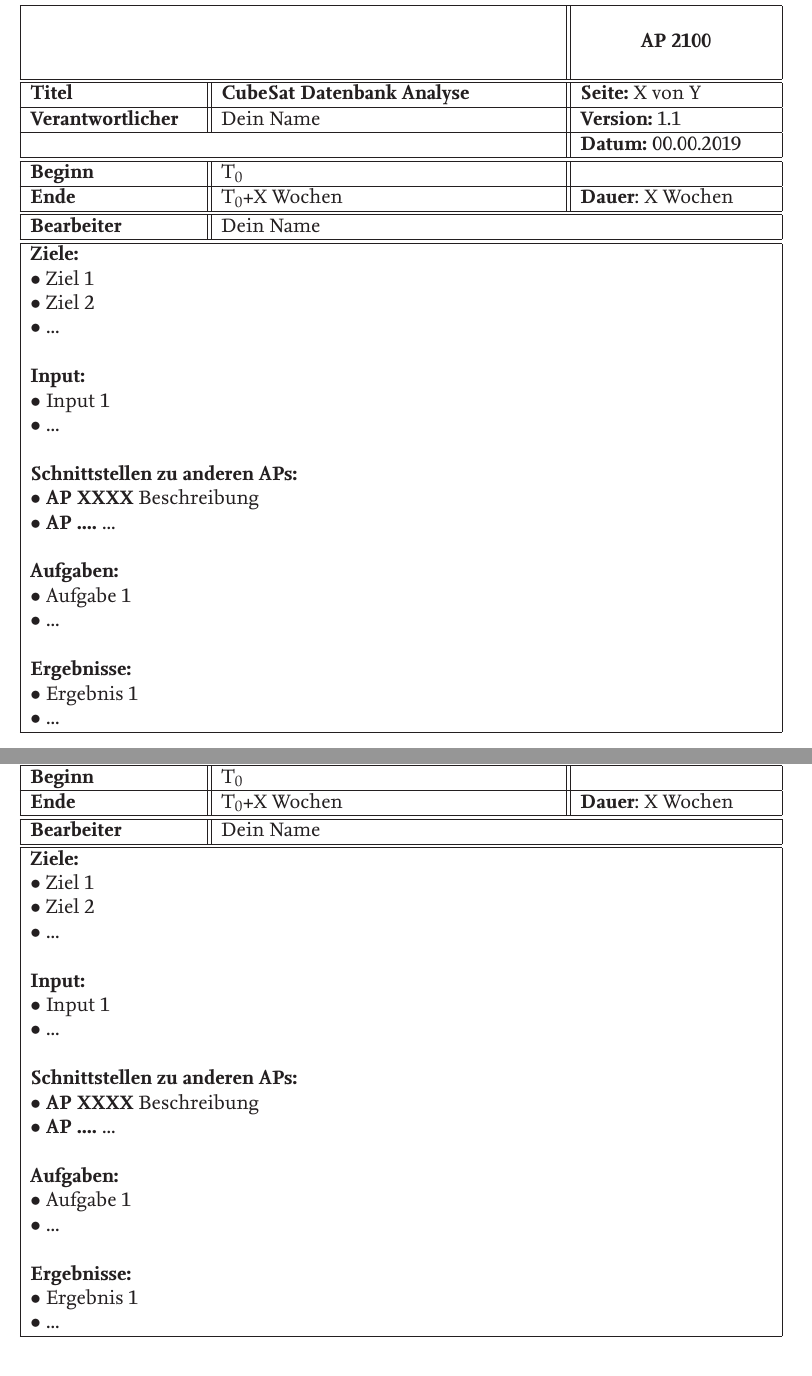
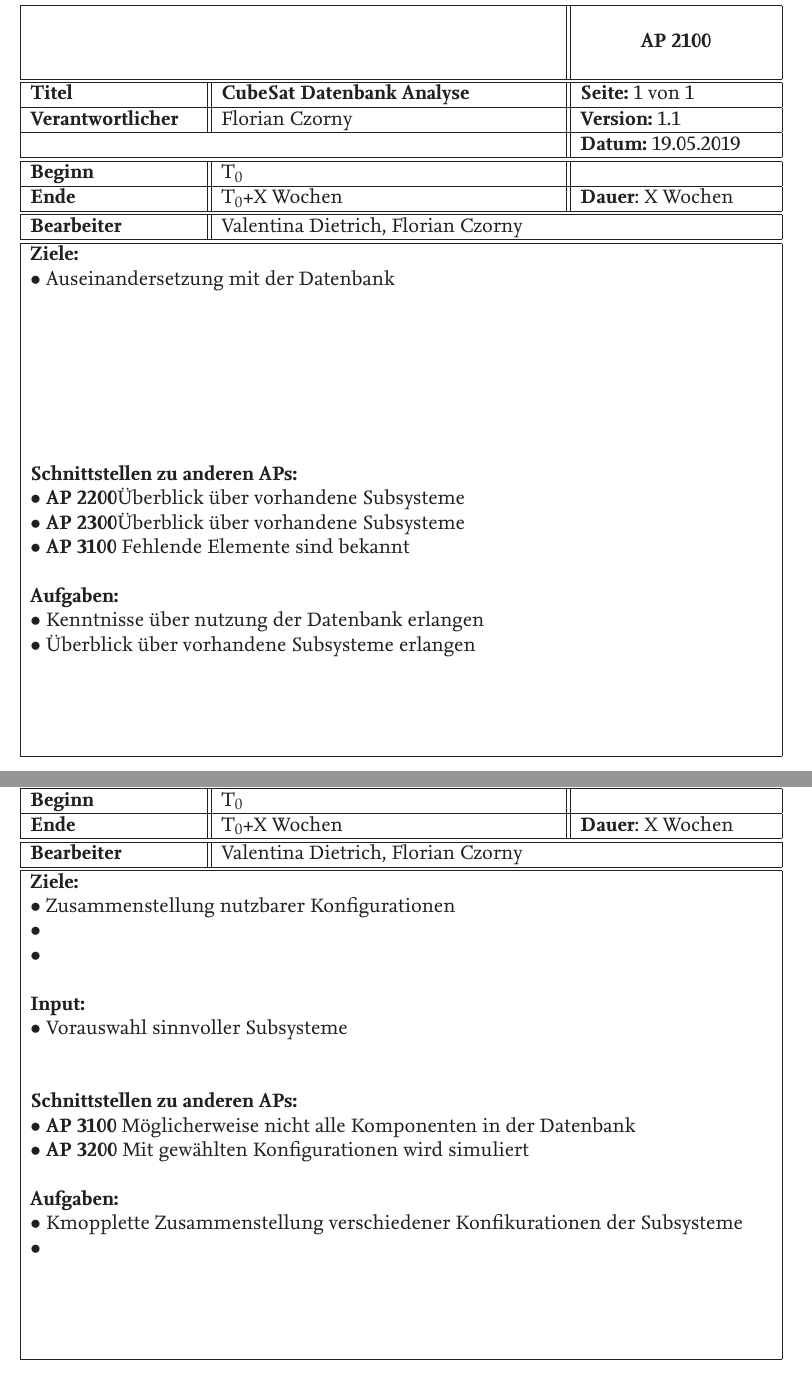
Before and after one commit to MarcStr/CubeSat-Based_ADR_Projekt_SoSe2019, a LaTeX document (CBADR.tex, which reads header_verzeichnisse/projekt.tex): two parts of pages 27 and 29 of 38, joined at a grey line, cut so that both start at the same text, the shorter picture padded with empty space. The pictures show the PDF file CBADR.pdf that the author committed with the source.

Commit message:
AP 2000 update
Unterpunkte eingefügt

```diff
--- a/header_verzeichnisse/projekt.tex
+++ b/header_verzeichnisse/projekt.tex
@@ -305,7 +305,7 @@
    \multicolumn{3}{|l||}{\textbf{}} & \multicolumn{1}{c|}{\textbf{AP 2100}}\\
    \multicolumn{3}{|l||}{\textbf{}} & \multicolumn{1}{c|}{}\\
    \hline\hline
-   \textbf{Titel} & \multicolumn{2}{p{7cm}||}{\textbf{CubeSat Datenbank Analyse}} & \textbf{Seite:} X von Y\\
+   \textbf{Titel} & \multicolumn{2}{p{7cm}||}{\textbf{CubeSat Datenbank Analyse}} & \textbf{Seite:} 1 von 1\\
    \hline
-   \textbf{Verantwortlicher} & \multicolumn{2}{l||}{Dein Name} & \textbf{Version:} 1.1\\
+   \textbf{Verantwortlicher} & \multicolumn{2}{l||}{Florian Czorny} & \textbf{Version:} 1.1\\
    \hline
@@ -315,3 +315,4 @@
    \hline
    \textbf{Ende} & \multicolumn{2}{l||}{T$_0$+X Wochen} & \textbf{Dauer}: X Wochen\\
    \hline\hline
+   \textbf{Bearbeiter} & \multicolumn{3}{l|}{Valentina Dietrich, Florian Czorny}\\
@@ -319,24 +319,25 @@
    \hline\hline
    \multicolumn{4}{|p{150mm}|}{\textbf{Ziele:}}\\
-   \multicolumn{4}{|p{150mm}|}{$\bullet$ Ziel 1}\\
-   \multicolumn{4}{|p{150mm}|}{$\bullet$ Ziel 2}\\
-   \multicolumn{4}{|p{150mm}|}{$\bullet$ ...}\\
+   \multicolumn{4}{|p{150mm}|}{$\bullet$ Auseinandersetzung mit der Datenbank }\\
    \multicolumn{4}{|p{150mm}|}{}\\
-   \multicolumn{4}{|p{150mm}|}{\textbf{Input:}}\\
-   \multicolumn{4}{|p{150mm}|}{$\bullet$ Input 1}\\
-   \multicolumn{4}{|p{150mm}|}{$\bullet$ ...}\\
+   \multicolumn{4}{|p{150mm}|}{}\\
+   \multicolumn{4}{|p{150mm}|}{}\\
+   \multicolumn{4}{|p{150mm}|}{}\\
+   \multicolumn{4}{|p{150mm}|}{}\\
+   \multicolumn{4}{|p{150mm}|}{}\\
    \multicolumn{4}{|p{150mm}|}{}\\
    \multicolumn{4}{|p{150mm}|}{\textbf{Schnittstellen zu anderen APs:}}\\
-   \multicolumn{4}{|p{150mm}|}{$\bullet$ \textbf{AP XXXX} Beschreibung}\\
-   \multicolumn{4}{|p{150mm}|}{$\bullet$ \textbf{AP ....} ...}\\
+   \multicolumn{4}{|p{150mm}|}{$\bullet$ \textbf{AP 2200}Überblick über vorhandene Subsysteme }\\
+   \multicolumn{4}{|p{150mm}|}{$\bullet$ \textbf{AP 2300}Überblick über vorhandene Subsysteme }\\
+	 \multicolumn{4}{|p{150mm}|}{$\bullet$ \textbf{AP 3100} Fehlende Elemente sind bekannt}\\
    \multicolumn{4}{|p{150mm}|}{}\\
    \multicolumn{4}{|p{150mm}|}{\textbf{Aufgaben:}}\\
-   \multicolumn{4}{|p{150mm}|}{$\bullet$ Aufgabe 1}\\
-   \multicolumn{4}{|p{150mm}|}{$\bullet$ ...}\\
+   \multicolumn{4}{|p{150mm}|}{$\bullet$ Kenntnisse über nutzung der Datenbank erlangen}\\
+   \multicolumn{4}{|p{150mm}|}{$\bullet$ Überblick über vorhandene Subsysteme erlangen}\\
    \multicolumn{4}{|p{150mm}|}{}\\
-   \multicolumn{4}{|p{150mm}|}{\textbf{Ergebnisse:}}\\
-   \multicolumn{4}{|p{150mm}|}{$\bullet$ Ergebnis 1}\\
-   \multicolumn{4}{|p{150mm}|}{$\bullet$ ...}\\
+   \multicolumn{4}{|p{150mm}|}{\textbf{}}\\
+   \multicolumn{4}{|p{150mm}|}{}\\
+   \multicolumn{4}{|p{150mm}|}{}\\
    \hline
   \end{tabular}
  \end{center}
@@ -352,7 +353,7 @@
    \multicolumn{3}{|l||}{\textbf{}} & \multicolumn{1}{c|}{\textbf{AP 2200}}\\
    \multicolumn{3}{|l||}{\textbf{}} & \multicolumn{1}{c|}{}\\
    \hline\hline
-   \textbf{Titel} & \multicolumn{2}{p{7cm}||}{\textbf{Ausarbeitung von effizienten Subsystemen}} & \textbf{Seite:} X von Y\\
+   \textbf{Titel} & \multicolumn{2}{p{7cm}||}{\textbf{Ausarbeitung von effizienten Subsystemen}} & \textbf{Seite:} 1 von 1\\
    \hline
-   \textbf{Verantwortlicher} & \multicolumn{2}{l||}{Dein Name} & \textbf{Version:} 1.1\\
+   \textbf{Verantwortlicher} & \multicolumn{2}{l||}{Florian Czorny} & \textbf{Version:} 1.1\\
    \hline
@@ -362,3 +363,4 @@
    \hline
    \textbf{Ende} & \multicolumn{2}{l||}{T$_0$+X Wochen} & \textbf{Dauer}: X Wochen\\
    \hline\hline
+   \textbf{Bearbeiter} & \multicolumn{3}{l|}{Valentina Dietrich, Florian Czorny}\\
@@ -366,24 +367,24 @@
    \hline\hline
    \multicolumn{4}{|p{150mm}|}{\textbf{Ziele:}}\\
-   \multicolumn{4}{|p{150mm}|}{$\bullet$ Ziel 1}\\
-   \multicolumn{4}{|p{150mm}|}{$\bullet$ Ziel 2}\\
-   \multicolumn{4}{|p{150mm}|}{$\bullet$ ...}\\
+   \multicolumn{4}{|p{150mm}|}{$\bullet$ Auswahl sinnvoller Subsysteme treffen}\\
+   \multicolumn{4}{|p{150mm}|}{}\\
+   \multicolumn{4}{|p{150mm}|}{}\\
    \multicolumn{4}{|p{150mm}|}{}\\
    \multicolumn{4}{|p{150mm}|}{\textbf{Input:}}\\
-   \multicolumn{4}{|p{150mm}|}{$\bullet$ Input 1}\\
-   \multicolumn{4}{|p{150mm}|}{$\bullet$ ...}\\
+   \multicolumn{4}{|p{150mm}|}{Vorhandene Subsysteme in der Datenbank}\\
+   \multicolumn{4}{|p{150mm}|}{}\\
    \multicolumn{4}{|p{150mm}|}{}\\
    \multicolumn{4}{|p{150mm}|}{\textbf{Schnittstellen zu anderen APs:}}\\
-   \multicolumn{4}{|p{150mm}|}{$\bullet$ \textbf{AP XXXX} Beschreibung}\\
-   \multicolumn{4}{|p{150mm}|}{$\bullet$ \textbf{AP ....} ...}\\
+   \multicolumn{4}{|p{150mm}|}{$\bullet$ \textbf{AP 2300} Vorauswahl für die Konfigurationen}\\
+   \multicolumn{4}{|p{150mm}|}{$\bullet$ \textbf{} }\\
    \multicolumn{4}{|p{150mm}|}{}\\
    \multicolumn{4}{|p{150mm}|}{\textbf{Aufgaben:}}\\
-   \multicolumn{4}{|p{150mm}|}{$\bullet$ Aufgabe 1}\\
-   \multicolumn{4}{|p{150mm}|}{$\bullet$ ...}\\
+   \multicolumn{4}{|p{150mm}|}{$\bullet$ Verwendbare Subsysteme rausfiltern}\\
    \multicolumn{4}{|p{150mm}|}{}\\
-   \multicolumn{4}{|p{150mm}|}{\textbf{Ergebnisse:}}\\
-   \multicolumn{4}{|p{150mm}|}{$\bullet$ Ergebnis 1}\\
-   \multicolumn{4}{|p{150mm}|}{$\bullet$ ...}\\
+   \multicolumn{4}{|p{150mm}|}{}\\
+   \multicolumn{4}{|p{150mm}|}{\textbf{}}\\
+   \multicolumn{4}{|p{150mm}|}{}\\
+   \multicolumn{4}{|p{150mm}|}{}\\
    \hline
   \end{tabular}
  \end{center}
@@ -401,5 +402,5 @@
    \hline\hline
    \textbf{Titel} & \multicolumn{2}{p{7cm}||}{\textbf{AUsarbeitung von CubeSat Konfigurationen}} & \textbf{Seite:} X von Y\\
    \hline
-   \textbf{Verantwortlicher} & \multicolumn{2}{l||}{Dein Name} & \textbf{Version:} 1.1\\
+   \textbf{Verantwortlicher} & \multicolumn{2}{l||}{Florian Czorny} & \textbf{Version:} 1.1\\
    \hline
@@ -409,3 +410,4 @@
    \hline
    \textbf{Ende} & \multicolumn{2}{l||}{T$_0$+X Wochen} & \textbf{Dauer}: X Wochen\\
    \hline\hline
+   \textbf{Bearbeiter} & \multicolumn{3}{l|}{Valentina Dietrich, Florian Czorny}\\
@@ -413,24 +414,24 @@
    \hline\hline
    \multicolumn{4}{|p{150mm}|}{\textbf{Ziele:}}\\
-   \multicolumn{4}{|p{150mm}|}{$\bullet$ Ziel 1}\\
-   \multicolumn{4}{|p{150mm}|}{$\bullet$ Ziel 2}\\
-   \multicolumn{4}{|p{150mm}|}{$\bullet$ ...}\\
+   \multicolumn{4}{|p{150mm}|}{$\bullet$ Zusammenstellung nutzbarer Konfigurationen}\\
+   \multicolumn{4}{|p{150mm}|}{$\bullet$ }\\
+   \multicolumn{4}{|p{150mm}|}{$\bullet$ }\\
    \multicolumn{4}{|p{150mm}|}{}\\
    \multicolumn{4}{|p{150mm}|}{\textbf{Input:}}\\
-   \multicolumn{4}{|p{150mm}|}{$\bullet$ Input 1}\\
-   \multicolumn{4}{|p{150mm}|}{$\bullet$ ...}\\
+   \multicolumn{4}{|p{150mm}|}{$\bullet$ Vorauswahl sinnvoller Subsysteme}\\
+   \multicolumn{4}{|p{150mm}|}{}\\
    \multicolumn{4}{|p{150mm}|}{}\\
    \multicolumn{4}{|p{150mm}|}{\textbf{Schnittstellen zu anderen APs:}}\\
-   \multicolumn{4}{|p{150mm}|}{$\bullet$ \textbf{AP XXXX} Beschreibung}\\
-   \multicolumn{4}{|p{150mm}|}{$\bullet$ \textbf{AP ....} ...}\\
+   \multicolumn{4}{|p{150mm}|}{$\bullet$ \textbf{AP 3100} Möglicherweise nicht alle Komponenten in der Datenbank}\\
+   \multicolumn{4}{|p{150mm}|}{$\bullet$ \textbf{AP 3200} Mit gewählten Konfigurationen wird simuliert}\\
    \multicolumn{4}{|p{150mm}|}{}\\
    \multicolumn{4}{|p{150mm}|}{\textbf{Aufgaben:}}\\
-   \multicolumn{4}{|p{150mm}|}{$\bullet$ Aufgabe 1}\\
-   \multicolumn{4}{|p{150mm}|}{$\bullet$ ...}\\
+   \multicolumn{4}{|p{150mm}|}{$\bullet$ Kmopplette Zusammenstellung verschiedener Konfikurationen der Subsysteme}\\
+   \multicolumn{4}{|p{150mm}|}{$\bullet$}\\
    \multicolumn{4}{|p{150mm}|}{}\\
-   \multicolumn{4}{|p{150mm}|}{\textbf{Ergebnisse:}}\\
-   \multicolumn{4}{|p{150mm}|}{$\bullet$ Ergebnis 1}\\
-   \multicolumn{4}{|p{150mm}|}{$\bullet$ ...}\\
+   \multicolumn{4}{|p{150mm}|}{\textbf{}}\\
+   \multicolumn{4}{|p{150mm}|}{}\\
+   \multicolumn{4}{|p{150mm}|}{}\\
    \hline
   \end{tabular}
  \end{center}
```
Also changed, not shown: CBADR.pdf, header_verzeichnisse/projekt.tex (9 more changed lines).
